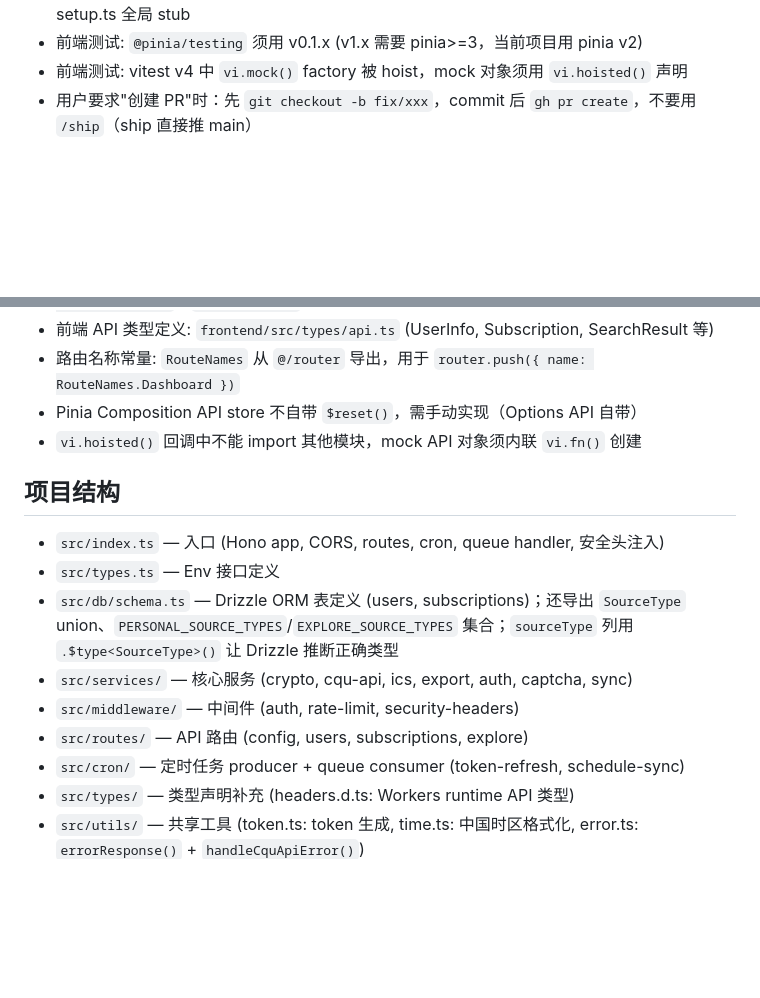
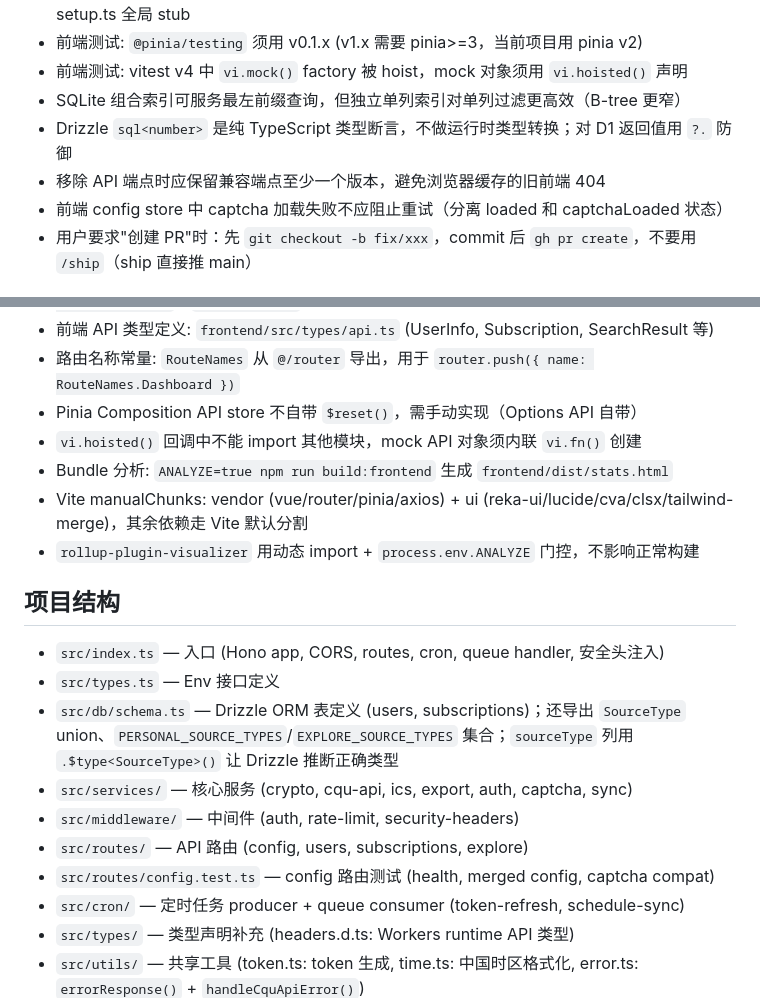
Before and after one commit to cqu-moe/schedule, a Markdown page: CLAUDE.md, 2 parts joined by grey strips. Rendered like a GitHub page; blank space fills up the shorter version.

Commit message:
docs: update CLAUDE.md with performance optimization learnings
- SQLite composite index prefix queries and dedicated index trade-offs
- Drizzle sql<T> is TS-only assertion, use ?. for D1 results
- API endpoint removal needs compat shim for cached clients
- Config store captcha retry separation pattern
- Bundle analyzer and manualChunks documentation
- Add config.test.ts to project structure

Co-Authored-By: Claude Opus 4.6 <noreply@anthropic.com>

```diff
--- a/CLAUDE.md
+++ b/CLAUDE.md
@@ -74,6 +74,10 @@ GitHub: https://github.com/cqu-moe/schedule-cloudflare (Private)
 - 前端测试: shadcn-vue teleporting 组件 (AlertDialog, Dialog, DropdownMenu 等) 需在 test-setup.ts 全局 stub
 - 前端测试: `@pinia/testing` 须用 v0.1.x (v1.x 需要 pinia>=3，当前项目用 pinia v2)
 - 前端测试: vitest v4 中 `vi.mock()` factory 被 hoist，mock 对象须用 `vi.hoisted()` 声明
+- SQLite 组合索引可服务最左前缀查询，但独立单列索引对单列过滤更高效（B-tree 更窄）
+- Drizzle `sql<number>` 是纯 TypeScript 类型断言，不做运行时类型转换；对 D1 返回值用 `?.` 防御
+- 移除 API 端点时应保留兼容端点至少一个版本，避免浏览器缓存的旧前端 404
+- 前端 config store 中 captcha 加载失败不应阻止重试（分离 loaded 和 captchaLoaded 状态）
 - 用户要求"创建 PR"时：先 `git checkout -b fix/xxx`，commit 后 `gh pr create`，不要用 `/ship`（ship 直接推 main）
 
 ## 前端开发注意事项
@@ -89,6 +93,9 @@ GitHub: https://github.com/cqu-moe/schedule-cloudflare (Private)
 - 路由名称常量: `RouteNames` 从 `@/router` 导出，用于 `router.push({ name: RouteNames.Dashboard })`
 - Pinia Composition API store 不自带 `$reset()`，需手动实现（Options API 自带）
 - `vi.hoisted()` 回调中不能 import 其他模块，mock API 对象须内联 `vi.fn()` 创建
+- Bundle 分析: `ANALYZE=true npm run build:frontend` 生成 `frontend/dist/stats.html`
+- Vite manualChunks: vendor (vue/router/pinia/axios) + ui (reka-ui/lucide/cva/clsx/tailwind-merge)，其余依赖走 Vite 默认分割
+- `rollup-plugin-visualizer` 用动态 import + `process.env.ANALYZE` 门控，不影响正常构建
 
 ## 项目结构
 - `src/index.ts` — 入口 (Hono app, CORS, routes, cron, queue handler, 安全头注入)
@@ -97,6 +104,7 @@ GitHub: https://github.com/cqu-moe/schedule-cloudflare (Private)
 - `src/services/` — 核心服务 (crypto, cqu-api, ics, export, auth, captcha, sync)
 - `src/middleware/` — 中间件 (auth, rate-limit, security-headers)
 - `src/routes/` — API 路由 (config, users, subscriptions, explore)
+- `src/routes/config.test.ts` — config 路由测试 (health, merged config, captcha compat)
 - `src/cron/` — 定时任务 producer + queue consumer (token-refresh, schedule-sync)
 - `src/types/` — 类型声明补充 (headers.d.ts: Workers runtime API 类型)
 - `src/utils/` — 共享工具 (token.ts: token 生成, time.ts: 中国时区格式化, error.ts: `errorResponse()` + `handleCquApiError()`)
```
